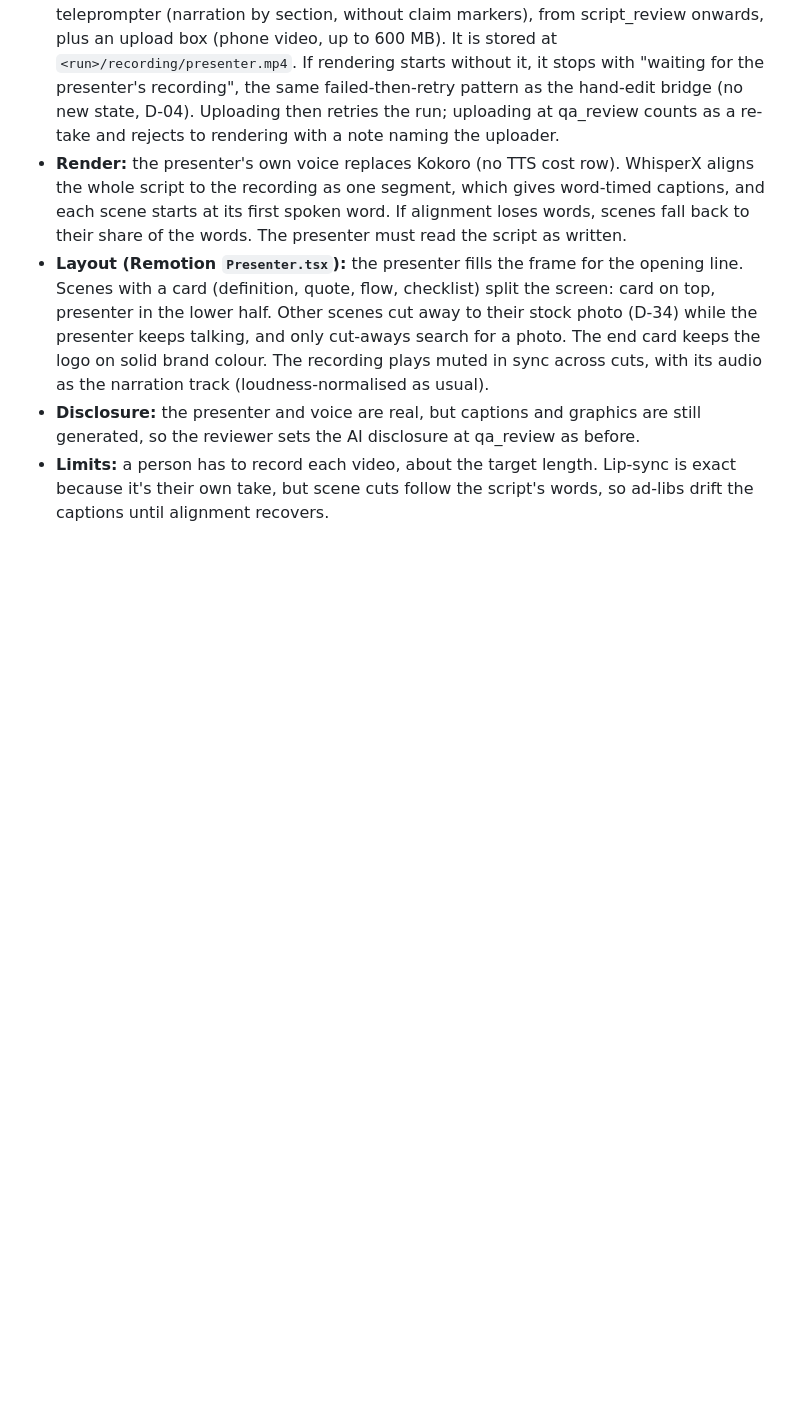
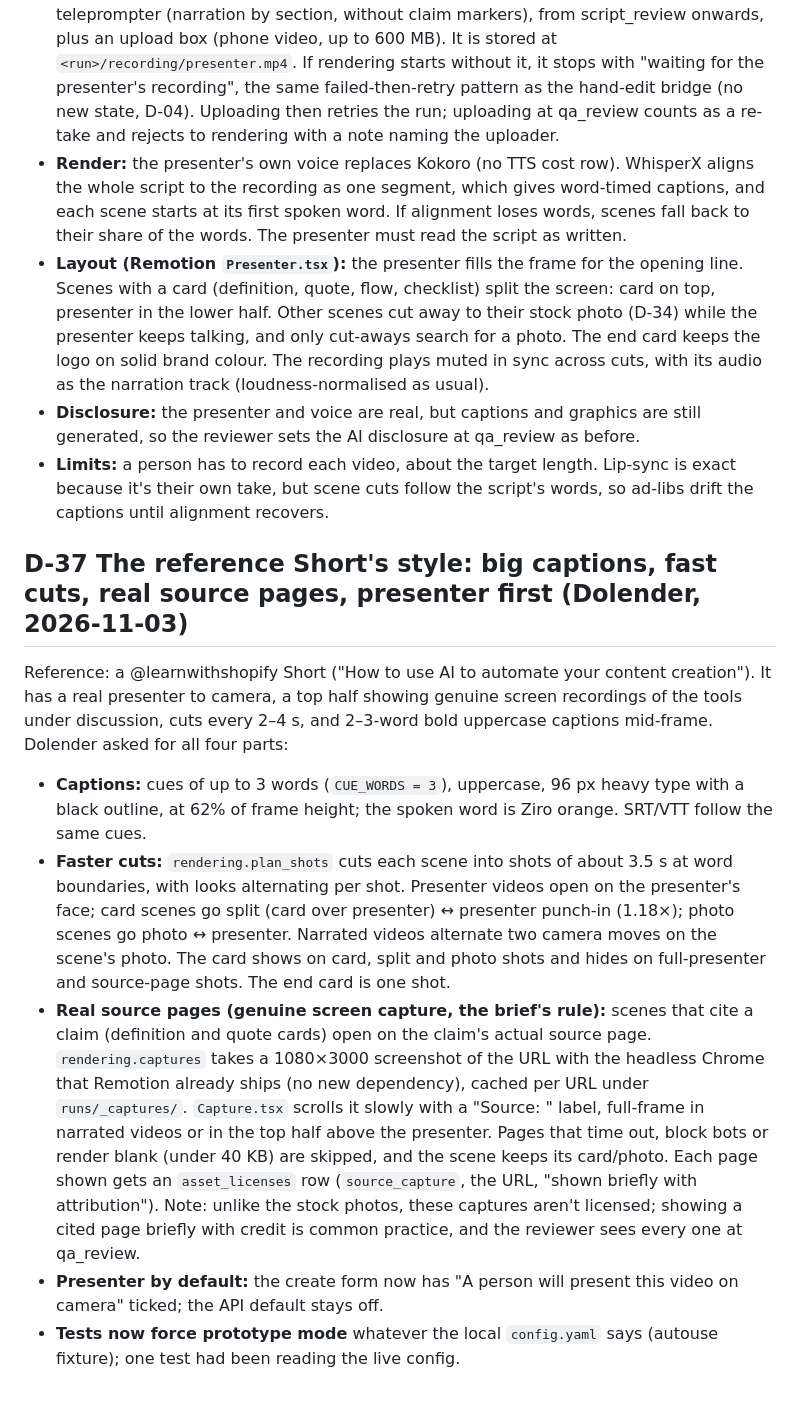
Before and after one commit to Jalagamdolu/Ziro_youtube_automation, a Markdown page: architecture/decisions.md, the part around the change. Rendered like a GitHub page; blank space fills up the shorter version.

Commit message:
docs: D-37 reference Short style
Co-Authored-By: Claude Opus 5.5 <noreply@anthropic.com>

```diff
--- a/architecture/decisions.md
+++ b/architecture/decisions.md
@@ -204,3 +204,11 @@ Dolender wants a real man or woman to explain the video. The options were a real
 - **Layout (Remotion `Presenter.tsx`):** the presenter fills the frame for the opening line. Scenes with a card (definition, quote, flow, checklist) split the screen: card on top, presenter in the lower half. Other scenes cut away to their stock photo (D-34) while the presenter keeps talking, and only cut-aways search for a photo. The end card keeps the logo on solid brand colour. The recording plays muted in sync across cuts, with its audio as the narration track (loudness-normalised as usual).
 - **Disclosure:** the presenter and voice are real, but captions and graphics are still generated, so the reviewer sets the AI disclosure at qa_review as before.
 - **Limits:** a person has to record each video, about the target length. Lip-sync is exact because it's their own take, but scene cuts follow the script's words, so ad-libs drift the captions until alignment recovers.
+
+## D-37 The reference Short's style: big captions, fast cuts, real source pages, presenter first (Dolender, 2026-11-03)
+Reference: a @learnwithshopify Short ("How to use AI to automate your content creation"). It has a real presenter to camera, a top half showing genuine screen recordings of the tools under discussion, cuts every 2–4 s, and 2–3-word bold uppercase captions mid-frame. Dolender asked for all four parts:
+- **Captions:** cues of up to 3 words (`CUE_WORDS = 3`), uppercase, 96 px heavy type with a black outline, at 62% of frame height; the spoken word is Ziro orange. SRT/VTT follow the same cues.
+- **Faster cuts:** `rendering.plan_shots` cuts each scene into shots of about 3.5 s at word boundaries, with looks alternating per shot. Presenter videos open on the presenter's face; card scenes go split (card over presenter) ↔ presenter punch-in (1.18×); photo scenes go photo ↔ presenter. Narrated videos alternate two camera moves on the scene's photo. The card shows on card, split and photo shots and hides on full-presenter and source-page shots. The end card is one shot.
+- **Real source pages (genuine screen capture, the brief's rule):** scenes that cite a claim (definition and quote cards) open on the claim's actual source page. `rendering.captures` takes a 1080×3000 screenshot of the URL with the headless Chrome that Remotion already ships (no new dependency), cached per URL under `runs/_captures/`. `Capture.tsx` scrolls it slowly with a "Source: <publisher>" label, full-frame in narrated videos or in the top half above the presenter. Pages that time out, block bots or render blank (under 40 KB) are skipped, and the scene keeps its card/photo. Each page shown gets an `asset_licenses` row (`source_capture`, the URL, "shown briefly with attribution"). Note: unlike the stock photos, these captures aren't licensed; showing a cited page briefly with credit is common practice, and the reviewer sees every one at qa_review.
+- **Presenter by default:** the create form now has "A person will present this video on camera" ticked; the API default stays off.
+- **Tests now force prototype mode** whatever the local `config.yaml` says (autouse fixture); one test had been reading the live config.
```
Also changed, not shown: README.md (+2 -0 lines).
